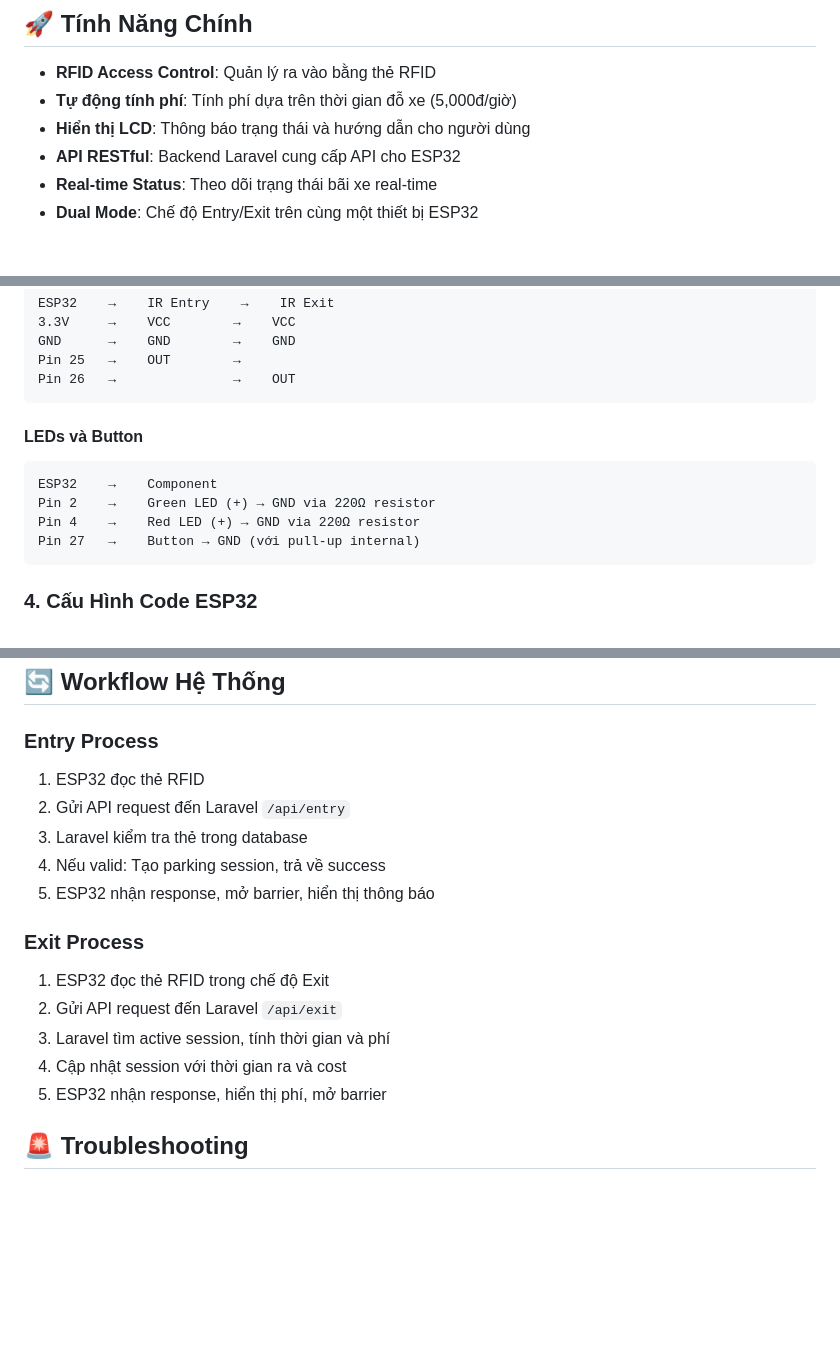
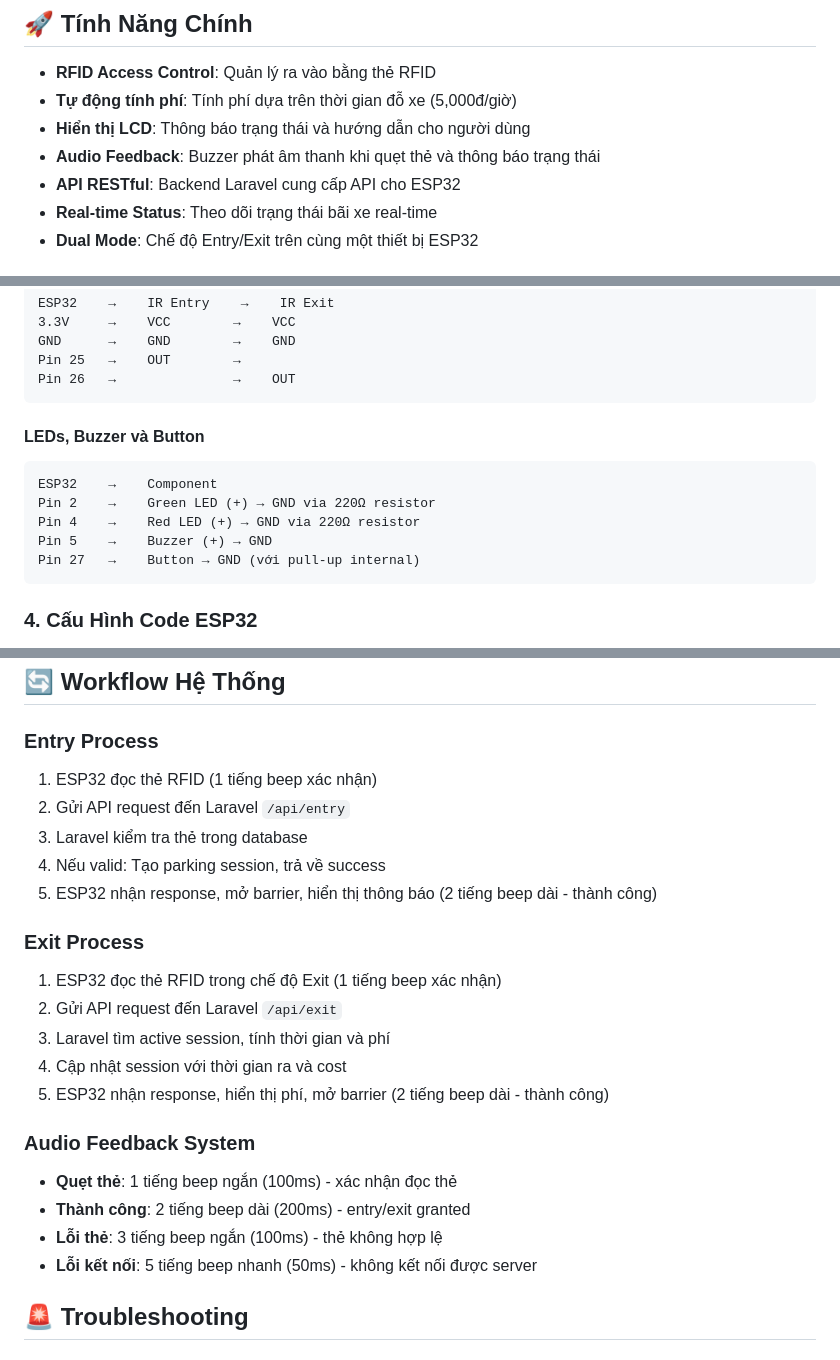
Before and after one commit to vjintageboy/SmartParkingSystem, a Markdown page: README.md, 3 parts joined by grey strips. Drawn GitHub-style; blank space fills up the shorter version.

Commit message:
Update README with buzzer functionality documentation
- Added buzzer to hardware requirements list
- Updated wiring diagram with buzzer connection (Pin 5)
- Enhanced main features with Audio Feedback description
- Updated workflow process with beep confirmations
- Added comprehensive Audio Feedback System section:
  * Card detection: 1 short beep (100ms)
  * Success operations: 2 long beeps (200ms)
  * Invalid card: 3 short beeps (100ms)
  * Connection error: 5 fast beeps (50ms)

````diff
--- a/README.md
+++ b/README.md
@@ -7,6 +7,7 @@ Hệ thống quản lý bãi xe thông minh sử dụng Laravel backend và ESP3
 - **RFID Access Control**: Quản lý ra vào bằng thẻ RFID
 - **Tự động tính phí**: Tính phí dựa trên thời gian đỗ xe (5,000đ/giờ)
 - **Hiển thị LCD**: Thông báo trạng thái và hướng dẫn cho người dùng
+- **Audio Feedback**: Buzzer phát âm thanh khi quẹt thẻ và thông báo trạng thái
 - **API RESTful**: Backend Laravel cung cấp API cho ESP32
 - **Real-time Status**: Theo dõi trạng thái bãi xe real-time
 - **Dual Mode**: Chế độ Entry/Exit trên cùng một thiết bị ESP32
@@ -120,11 +122,12 @@ Pin 25   →    OUT        →
 Pin 26   →               →    OUT
 ```
 
-#### LEDs và Button
+#### LEDs, Buzzer và Button
 ```
 ESP32    →    Component
 Pin 2    →    Green LED (+) → GND via 220Ω resistor
 Pin 4    →    Red LED (+) → GND via 220Ω resistor
+Pin 5    →    Buzzer (+) → GND
 Pin 27   →    Button → GND (với pull-up internal)
 ```
 
@@ -272,18 +275,24 @@ CREATE TABLE parking_sessions (
 ## 🔄 Workflow Hệ Thống
 
 ### Entry Process
-1. ESP32 đọc thẻ RFID
+1. ESP32 đọc thẻ RFID (1 tiếng beep xác nhận)
 2. Gửi API request đến Laravel `/api/entry`
 3. Laravel kiểm tra thẻ trong database
 4. Nếu valid: Tạo parking session, trả về success
-5. ESP32 nhận response, mở barrier, hiển thị thông báo
+5. ESP32 nhận response, mở barrier, hiển thị thông báo (2 tiếng beep dài - thành công)
 
 ### Exit Process
-1. ESP32 đọc thẻ RFID trong chế độ Exit
+1. ESP32 đọc thẻ RFID trong chế độ Exit (1 tiếng beep xác nhận)
 2. Gửi API request đến Laravel `/api/exit`
 3. Laravel tìm active session, tính thời gian và phí
 4. Cập nhật session với thời gian ra và cost
-5. ESP32 nhận response, hiển thị phí, mở barrier
+5. ESP32 nhận response, hiển thị phí, mở barrier (2 tiếng beep dài - thành công)
+
+### Audio Feedback System
+- **Quẹt thẻ**: 1 tiếng beep ngắn (100ms) - xác nhận đọc thẻ
+- **Thành công**: 2 tiếng beep dài (200ms) - entry/exit granted
+- **Lỗi thẻ**: 3 tiếng beep ngắn (100ms) - thẻ không hợp lệ
+- **Lỗi kết nối**: 5 tiếng beep nhanh (50ms) - không kết nối được server
 
 ## 🚨 Troubleshooting
 
````
Also changed, not shown: other parts of README.md (+1 -0 lines).
